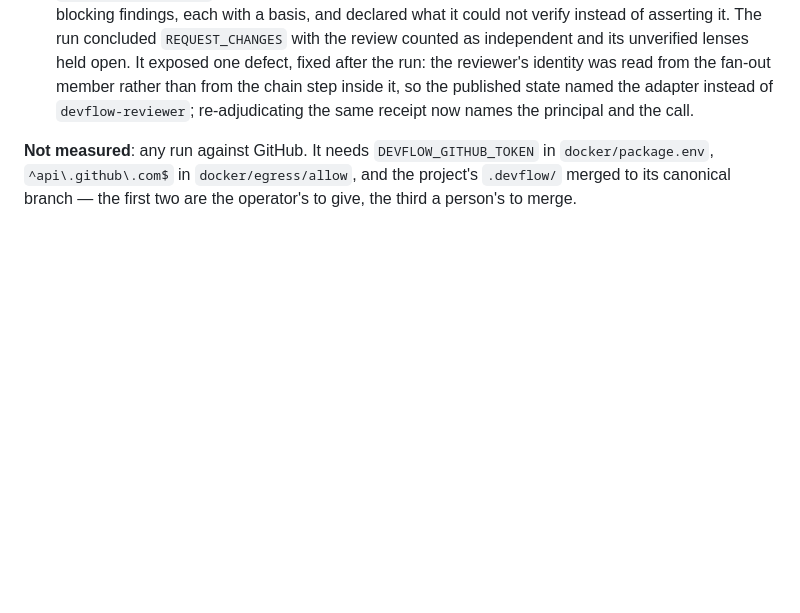
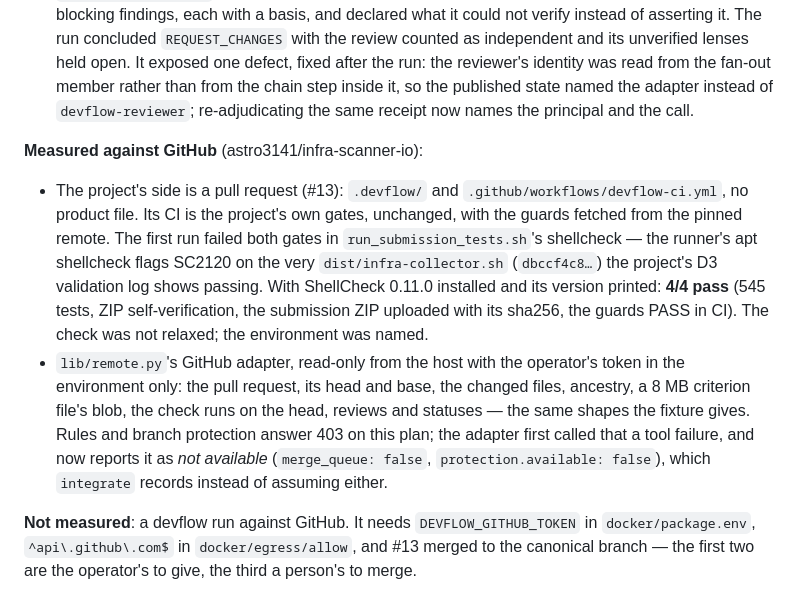
Before and after one commit to astro3141/agent-stack, a Markdown page: OPERATIONS.md, the part around the change. Rendered like a GitHub page; blank space fills up the shorter version.

Commit message:
devflow: GitHub's answers as they are — plan limits are 'not available', reads retry, writes never
Measured against infra-scanner-io: rules and protection answer 403 on a free private
repository. The adapter called that a tool failure; it is now 'not available', and
integrate records what GitHub enforces instead of assuming it. A read that fails
transiently is tried twice more (개발 범용 워크플로 §8); a write is never retried — the
step that made it asks the remote.

OPERATIONS §39: the project's CI on astro3141/infra-scanner-io#13 — first run failed on
the runner's shellcheck (the same dist SHA the project's D3 log shows passing), 4/4 with
ShellCheck 0.11.0 pinned; the adapter read-only against the real repository.

Co-Authored-By: Claude Opus 5.5 <noreply@anthropic.com>

```diff
--- a/OPERATIONS.md
+++ b/OPERATIONS.md
@@ -2435,6 +2435,22 @@ is found, not repeated (§38's rule, applied).
   the adapter instead of `devflow-reviewer`; re-adjudicating the same receipt now names the principal
   and the call.
 
-**Not measured**: any run against GitHub. It needs `DEVFLOW_GITHUB_TOKEN` in `docker/package.env`,
-`^api\.github\.com$` in `docker/egress/allow`, and the project's `.devflow/` merged to its canonical
+**Measured against GitHub** (astro3141/infra-scanner-io):
+
+* The project's side is a pull request (#13): `.devflow/` and `.github/workflows/devflow-ci.yml`, no
+  product file. Its CI is the project's own gates, unchanged, with the guards fetched from the pinned
+  remote. The first run failed both gates in `run_submission_tests.sh`'s shellcheck — the runner's
+  apt shellcheck flags SC2120 on the very `dist/infra-collector.sh` (`dbccf4c8…`) the project's D3
+  validation log shows passing. With ShellCheck 0.11.0 installed and its version printed: **4/4 pass**
+  (545 tests, ZIP self-verification, the submission ZIP uploaded with its sha256, the guards PASS in
+  CI). The check was not relaxed; the environment was named.
+* `lib/remote.py`'s GitHub adapter, read-only from the host with the operator's token in the
+  environment only: the pull request, its head and base, the changed files, ancestry, a 8 MB criterion
+  file's blob, the check runs on the head, reviews and statuses — the same shapes the fixture gives.
+  Rules and branch protection answer 403 on this plan; the adapter first called that a tool failure,
+  and now reports it as *not available* (`merge_queue: false`, `protection.available: false`), which
+  `integrate` records instead of assuming either.
+
+**Not measured**: a devflow run against GitHub. It needs `DEVFLOW_GITHUB_TOKEN` in
+`docker/package.env`, `^api\.github\.com$` in `docker/egress/allow`, and #13 merged to the canonical
 branch — the first two are the operator's to give, the third a person's to merge.
```
